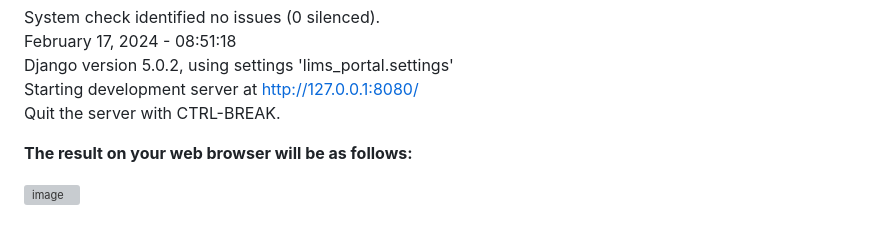
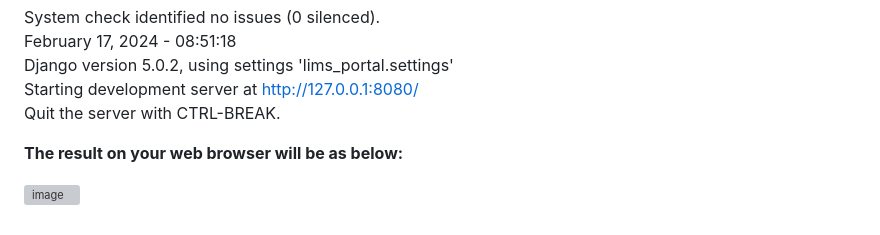
Before and after one commit to arontz85/lims, a Markdown page: README.md, the part around the change. GitHub-like rendering; grey boxes are pictures that could not be loaded.

```diff
--- a/README.md
+++ b/README.md
@@ -67,6 +67,6 @@ Django version 5.0.2, using settings 'lims_portal.settings'
 Starting development server at http://127.0.0.1:8080/
 Quit the server with CTRL-BREAK.
 
-**The result on your web browser will be as follows:**
+**The result on your web browser will be as below:**
 
 ![image](https://github.com/arontz85/lims/assets/156838915/be1d6eb3-a8e0-41ee-b97c-1c1d62242b41)
```
